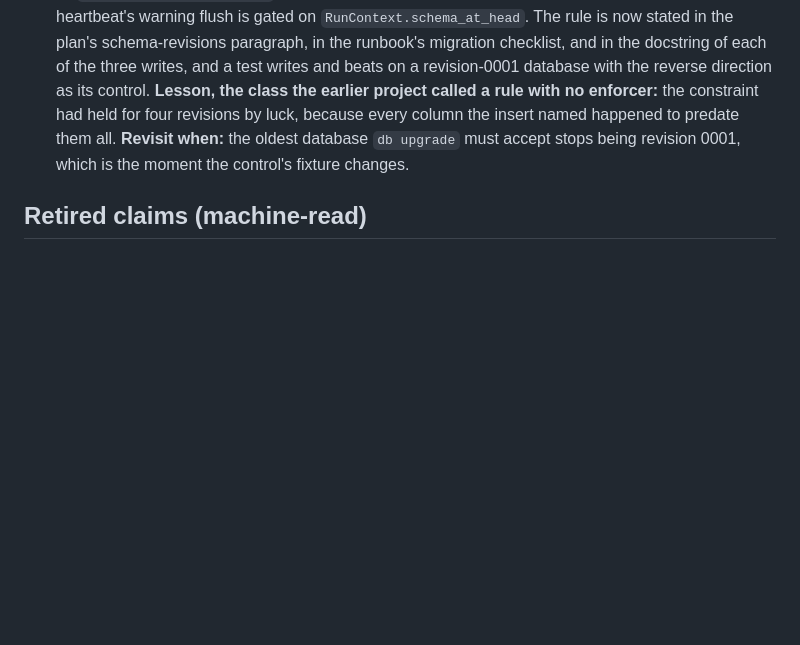
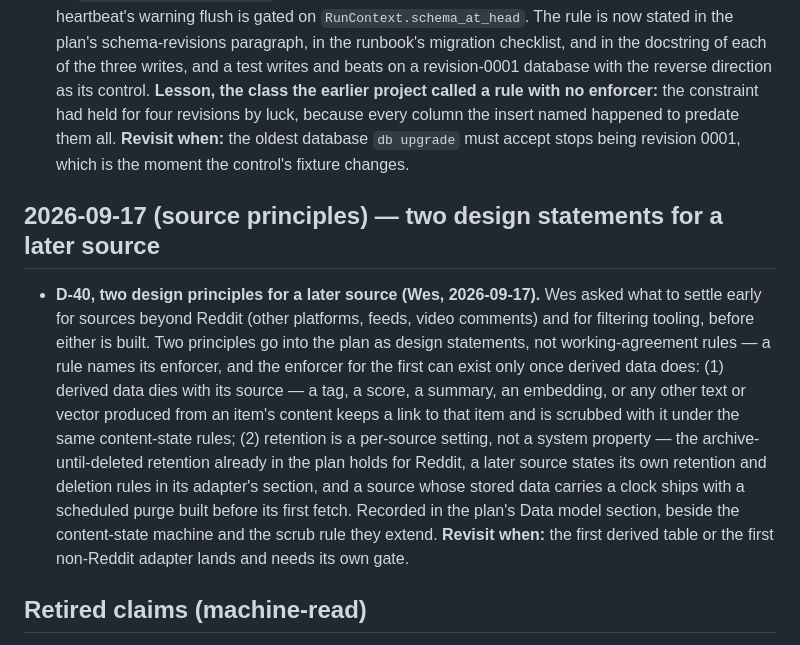
Before and after one commit to WhowellGit/threaddigest, a Markdown page: docs/decisions/DECISIONS.md, the part around the change. GitHub-like rendering; blank space fills up the shorter version.

Commit message:
Record two design principles for a later source (D-40)
Wes asked what to settle early for sources beyond Reddit and for
filtering tooling. Add two short design statements to the plan's Data
model section, beside the content-state and scrub rules they extend:
derived data dies with its source, and retention is a per-source
setting rather than a system property. Both are design statements, not
working-agreement rules, pending the derived table or adapter that
needs their enforcing gate. Recorded as D-40 in the decisions log.

```diff
--- a/docs/decisions/DECISIONS.md
+++ b/docs/decisions/DECISIONS.md
@@ -503,6 +503,22 @@ Note (adversarial E16): SQLAlchemy exposes `ON CONFLICT DO UPDATE` per dialect (
   **Revisit when:** the oldest database `db upgrade` must accept stops being revision 0001, which
   is the moment the control's fixture changes.
 
+## 2026-09-17 (source principles) — two design statements for a later source
+
+- **D-40, two design principles for a later source (Wes, 2026-09-17).** Wes asked what to settle
+  early for sources beyond Reddit (other platforms, feeds, video comments) and for filtering
+  tooling, before either is built. Two principles go into the plan as design statements, not
+  working-agreement rules — a rule names its enforcer, and the enforcer for the first can exist
+  only once derived data does: (1) derived data dies with its source — a tag, a score, a summary,
+  an embedding, or any other text or vector produced from an item's content keeps a link to that
+  item and is scrubbed with it under the same content-state rules; (2) retention is a per-source
+  setting, not a system property — the archive-until-deleted retention already in the plan holds
+  for Reddit, a later source states its own retention and deletion rules in its adapter's section,
+  and a source whose stored data carries a clock ships with a scheduled purge built before its
+  first fetch. Recorded in the plan's Data model section, beside the content-state machine and the
+  scrub rule they extend. **Revisit when:** the first derived table or the first non-Reddit
+  adapter lands and needs its own gate.
+
 ## Retired claims (machine-read)
 
 Read by `tests/gates/test_superseded_claims.py` (G34): any line of a live document (everything under `docs/` except `reference/`, `insights/`, and this file) that mentions one of these phrases must carry, on the same line, a retirement marker: a `D-NN`/`N-NN` id or a word such as cut, retired, superseded, downgraded, dropped, deferred, declined, replaced. Add a row whenever a decision retires a named mechanism. Keep phrases specific enough not to match legitimate live text.
```
Also changed, not shown: docs/PLAN.md (+4 -0 lines).
